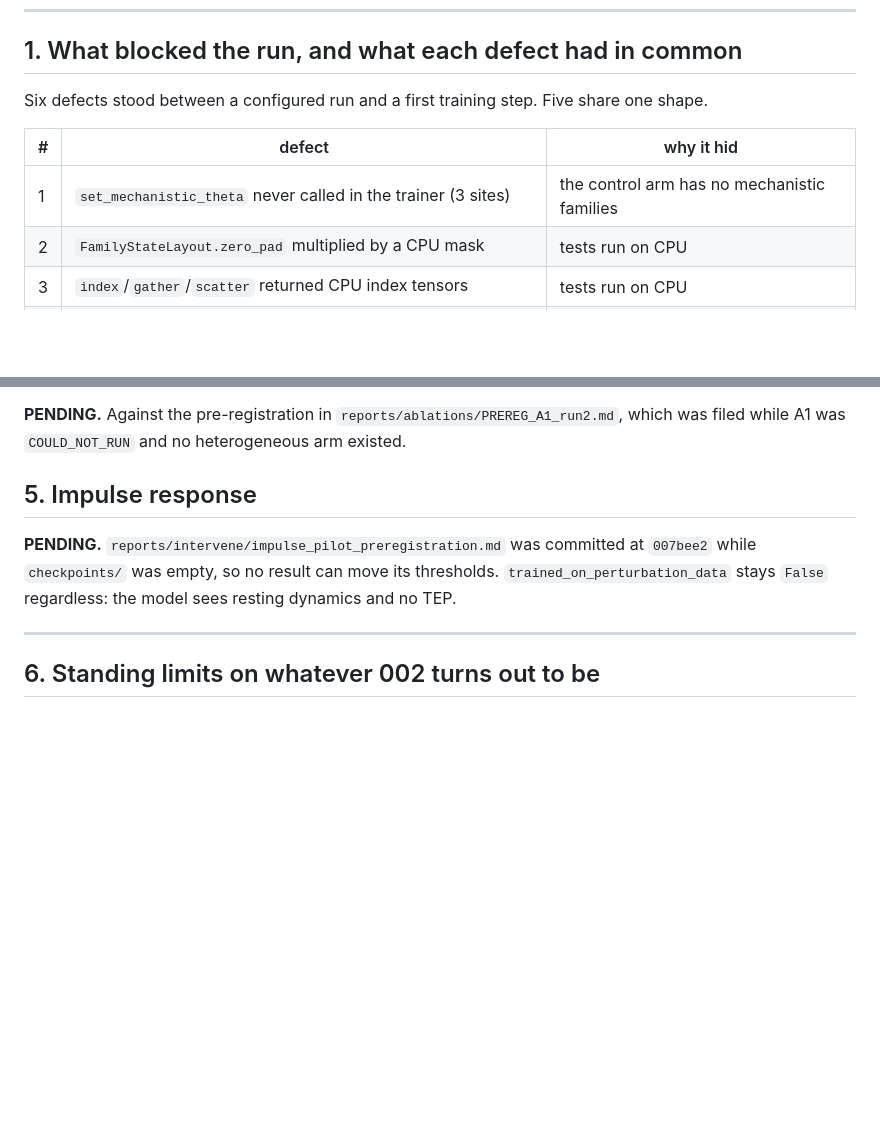
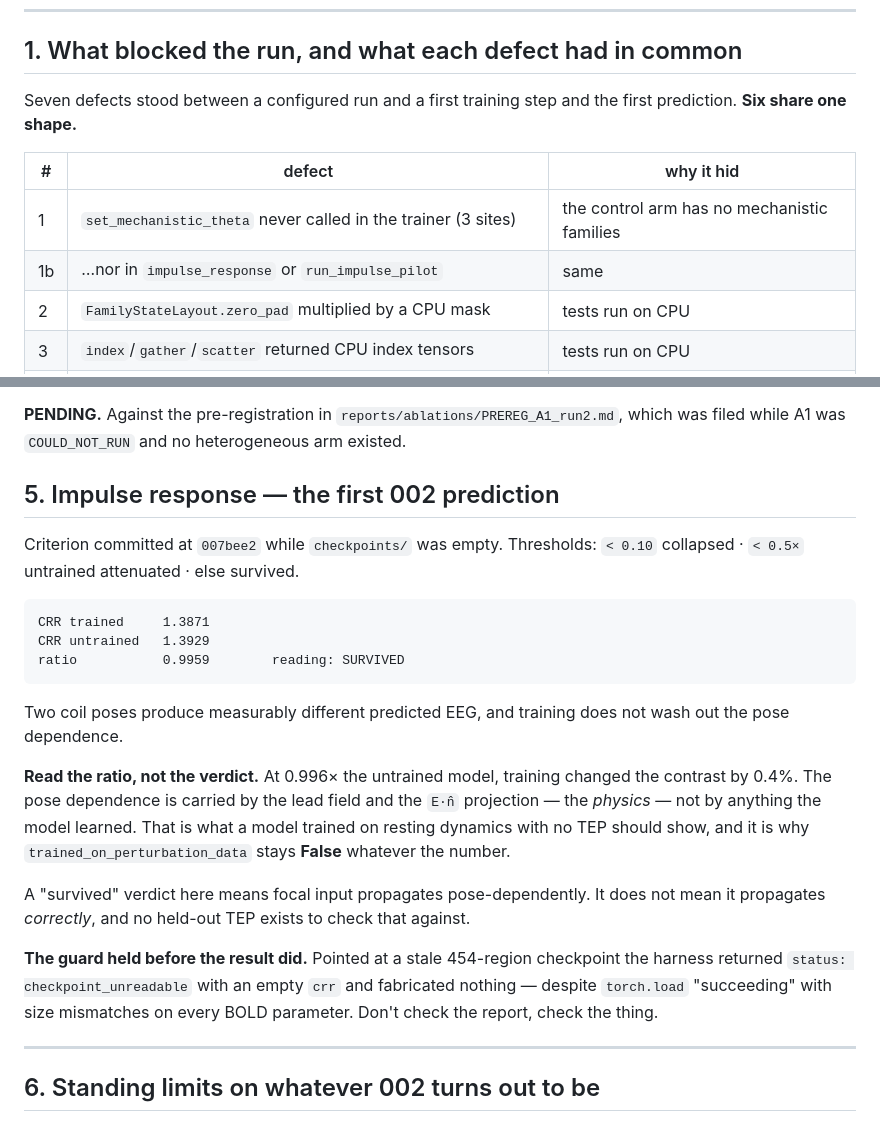
Before and after one commit to JacobFV/sc-wbd, a Markdown page: reports/RUN2.md, 2 parts joined by grey strips. GitHub-like rendering; blank space fills up the shorter version.

Commit message:
report: fill §5 with the first 002 impulse-response result
CRR trained 1.3871, untrained 1.3929, ratio 0.9959 -- SURVIVED against
thresholds fixed while checkpoints/ was empty. The section leads with the ratio
rather than the verdict: at 0.996x the untrained model, training changed the
contrast by 0.4%, so the pose dependence is the physics rather than anything
learned. Records that 'survived' means focal input propagates pose-dependently,
not correctly, and no held-out TEP exists to check that.

Also raises the blocking-defect count to seven, six sharing one shape.

Co-Authored-By: Claude Opus 5 (1M context) <noreply@anthropic.com>

````diff
--- a/reports/RUN2.md
+++ b/reports/RUN2.md
@@ -38,12 +38,13 @@ It is not superseded quietly; it is superseded explicitly.
 
 ## 1. What blocked the run, and what each defect had in common
 
-Six defects stood between a configured run and a first training step. Five
-share one shape.
+Seven defects stood between a configured run and a first training step and
+the first prediction. **Six share one shape.**
 
 | # | defect | why it hid |
 |---|---|---|
 | 1 | `set_mechanistic_theta` never called in the trainer (3 sites) | the control arm has no mechanistic families |
+| 1b | …nor in `impulse_response` or `run_impulse_pilot` | same |
 | 2 | `FamilyStateLayout.zero_pad` multiplied by a CPU mask | tests run on CPU |
 | 3 | `index`/`gather`/`scatter` returned CPU index tensors | tests run on CPU |
 | 4 | `residual_penalty` read `self.residual`; the family arm uses `family_residual` | control arm only |
@@ -102,12 +103,34 @@ individualisation 900 = **8700 steps**.
 `reports/ablations/PREREG_A1_run2.md`, which was filed while A1 was
 `COULD_NOT_RUN` and no heterogeneous arm existed.
 
-## 5. Impulse response
+## 5. Impulse response — the first 002 prediction
 
-**PENDING.** `reports/intervene/impulse_pilot_preregistration.md` was committed
-at `007bee2` while `checkpoints/` was empty, so no result can move its
-thresholds. `trained_on_perturbation_data` stays `False` regardless: the model
-sees resting dynamics and no TEP.
+Criterion committed at `007bee2` while `checkpoints/` was empty. Thresholds:
+`< 0.10` collapsed · `< 0.5×` untrained attenuated · else survived.
+
+```
+CRR trained     1.3871
+CRR untrained   1.3929
+ratio           0.9959        reading: SURVIVED
+```
+
+Two coil poses produce measurably different predicted EEG, and training does
+not wash out the pose dependence.
+
+**Read the ratio, not the verdict.** At 0.996× the untrained model, training
+changed the contrast by 0.4%. The pose dependence is carried by the lead field
+and the `E·n̂` projection — the *physics* — not by anything the model learned.
+That is what a model trained on resting dynamics with no TEP should show, and
+it is why `trained_on_perturbation_data` stays **False** whatever the number.
+
+A "survived" verdict here means focal input propagates pose-dependently. It
+does not mean it propagates *correctly*, and no held-out TEP exists to check
+that against.
+
+**The guard held before the result did.** Pointed at a stale 454-region
+checkpoint the harness returned `status: checkpoint_unreadable` with an empty
+`crr` and fabricated nothing — despite `torch.load` "succeeding" with size
+mismatches on every BOLD parameter. Don't check the report, check the thing.
 
 ---
 
````
